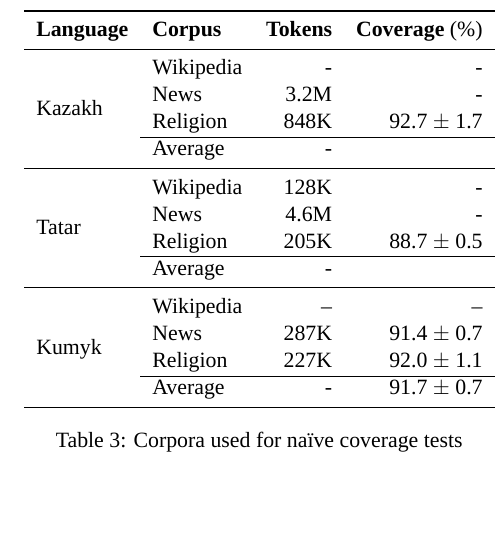
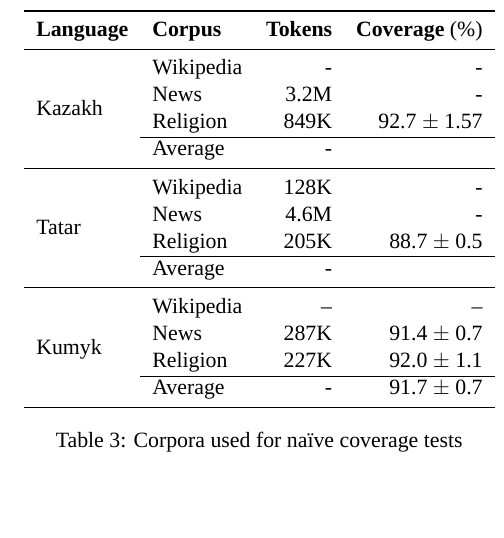
Before and after one commit to apertium/papers, a LaTeX document (kipchak-lrec-2013/kipchak-paper.tex): part of one column of page 4 of 5, cut so that both start at the same text. Compiled offline with XeLaTeX; a missing font is replaced by an installed copy or a similar font.

Commit message:
data from kaz.bible.kkitap + kaz.quran.altay catted together and split into 10 chunks
git-svn-id: https://svn.code.sf.net/p/apertium/svn/branches/papers/@50414 72bbbca6-d526-0410-a7d9-f06f51895060

```diff
--- a/kipchak-lrec-2013/kipchak-paper.tex
+++ b/kipchak-lrec-2013/kipchak-paper.tex
@@ -253,7 +253,7 @@ The coverage of each transducer over the various corpora is shown in table \ref{
 \midrule
 \multirow{4}{*}{Kazakh} & Wikipedia &  -  &  - \\
 	& News & 3.2M & - \\
-	& Religion & 848K & 92.7 $\pm$ 1.7 \\\cline{2-4}
+	& Religion & 849K & 92.7 $\pm$ 1.57 \\\cline{2-4}
 	& Average & - &  \\
 \midrule
 \multirow{4}{*}{Tatar} & Wikipedia & 128K &  - \\
```
